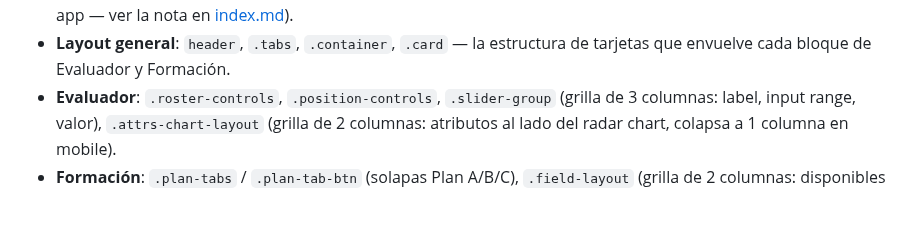
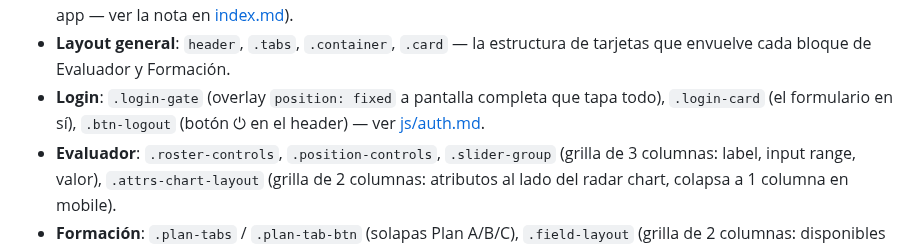
Before and after one commit to Lechuza22/DtCommander, a Markdown page: codemap/css/styles.md, the part around the change. Rendered like a GitHub page; blank space fills up the shorter version.

Commit message:
Actualizar codemap/css/styles.md

```diff
--- a/codemap/css/styles.md
+++ b/codemap/css/styles.md
@@ -21,6 +21,10 @@ sea fácil ubicar qué tocar.
 - **Layout general**: `header`, `.tabs`, `.container`, `.card` — la
   estructura de tarjetas que envuelve cada bloque de Evaluador y
   Formación.
+- **Login**: `.login-gate` (overlay `position: fixed` a pantalla
+  completa que tapa todo), `.login-card` (el formulario en sí),
+  `.btn-logout` (botón ⏻ en el header) — ver
+  [js/auth.md](../js/auth.md).
 - **Evaluador**: `.roster-controls`, `.position-controls`,
   `.slider-group` (grilla de 3 columnas: label, input range, valor),
   `.attrs-chart-layout` (grilla de 2 columnas: atributos al lado del
```
